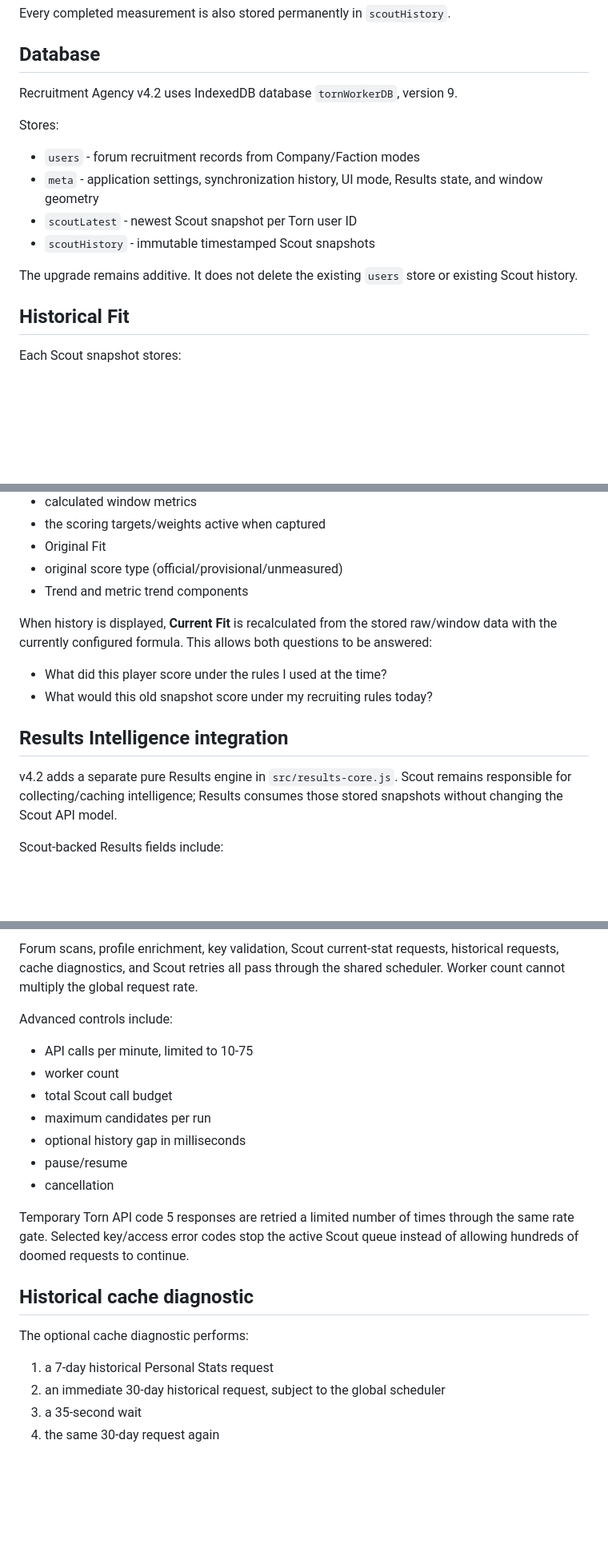
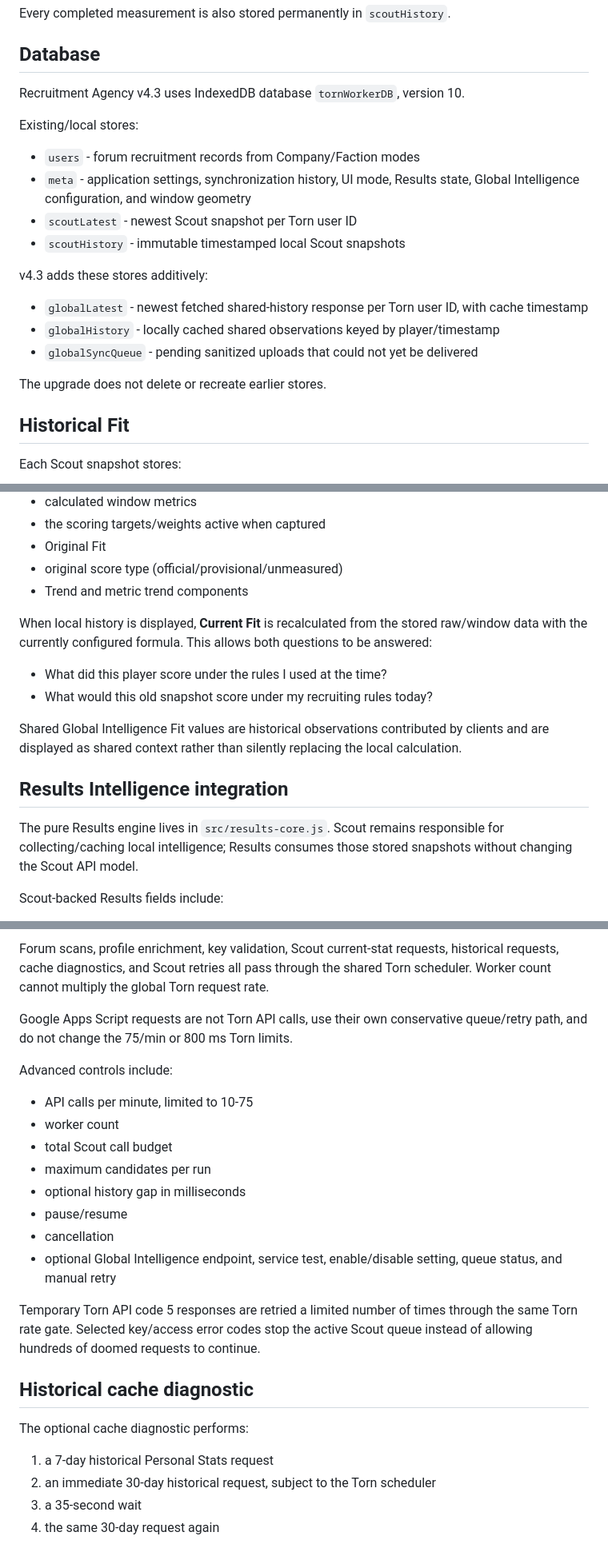
Before and after one commit to R4G3RUNN3R/Torn-Recruitment-Agency, a Markdown page: docs/scout-engine.md, 3 parts joined by grey strips. Shown at 80% size. GitHub-like rendering; blank space fills up the shorter version.

```diff
--- a/docs/scout-engine.md
+++ b/docs/scout-engine.md
@@ -46,16 +46,22 @@ Every completed measurement is also stored permanently in `scoutHistory`.
 
 ## Database
 
-Recruitment Agency v4.2 uses IndexedDB database `tornWorkerDB`, version 9.
+Recruitment Agency v4.3 uses IndexedDB database `tornWorkerDB`, version 10.
 
-Stores:
+Existing/local stores:
 
 - `users` - forum recruitment records from Company/Faction modes
-- `meta` - application settings, synchronization history, UI mode, Results state, and window geometry
+- `meta` - application settings, synchronization history, UI mode, Results state, Global Intelligence configuration, and window geometry
 - `scoutLatest` - newest Scout snapshot per Torn user ID
-- `scoutHistory` - immutable timestamped Scout snapshots
+- `scoutHistory` - immutable timestamped local Scout snapshots
 
-The upgrade remains additive. It does not delete the existing `users` store or existing Scout history.
+v4.3 adds these stores additively:
+
+- `globalLatest` - newest fetched shared-history response per Torn user ID, with cache timestamp
+- `globalHistory` - locally cached shared observations keyed by player/timestamp
+- `globalSyncQueue` - pending sanitized uploads that could not yet be delivered
+
+The upgrade does not delete or recreate earlier stores.
 
 ## Historical Fit
 
@@ -70,14 +76,16 @@ Each Scout snapshot stores:
 - original score type (official/provisional/unmeasured)
 - Trend and metric trend components
 
-When history is displayed, **Current Fit** is recalculated from the stored raw/window data with the currently configured formula. This allows both questions to be answered:
+When local history is displayed, **Current Fit** is recalculated from the stored raw/window data with the currently configured formula. This allows both questions to be answered:
 
 - What did this player score under the rules I used at the time?
 - What would this old snapshot score under my recruiting rules today?
 
+Shared Global Intelligence Fit values are historical observations contributed by clients and are displayed as shared context rather than silently replacing the local calculation.
+
 ## Results Intelligence integration
 
-v4.2 adds a separate pure Results engine in `src/results-core.js`. Scout remains responsible for collecting/caching intelligence; Results consumes those stored snapshots without changing the Scout API model.
+The pure Results engine lives in `src/results-core.js`. Scout remains responsible for collecting/caching local intelligence; Results consumes those stored snapshots without changing the Scout API model.
 
 Scout-backed Results fields include:
 
@@ -107,5 +169,7 @@ The configured rate:
 
-Forum scans, profile enrichment, key validation, Scout current-stat requests, historical requests, cache diagnostics, and Scout retries all pass through the shared scheduler. Worker count cannot multiply the global request rate.
+Forum scans, profile enrichment, key validation, Scout current-stat requests, historical requests, cache diagnostics, and Scout retries all pass through the shared Torn scheduler. Worker count cannot multiply the global Torn request rate.
+
+Google Apps Script requests are not Torn API calls, use their own conservative queue/retry path, and do not change the 75/min or 800 ms Torn limits.
 
 Advanced controls include:
 
@@ -116,15 +180,16 @@ Advanced controls include:
 - optional history gap in milliseconds
 - pause/resume
 - cancellation
+- optional Global Intelligence endpoint, service test, enable/disable setting, queue status, and manual retry
 
-Temporary Torn API code 5 responses are retried a limited number of times through the same rate gate. Selected key/access error codes stop the active Scout queue instead of allowing hundreds of doomed requests to continue.
+Temporary Torn API code 5 responses are retried a limited number of times through the same Torn rate gate. Selected key/access error codes stop the active Scout queue instead of allowing hundreds of doomed requests to continue.
 
 ## Historical cache diagnostic
 
 The optional cache diagnostic performs:
 
 1. a 7-day historical Personal Stats request
-2. an immediate 30-day historical request, subject to the global scheduler
+2. an immediate 30-day historical request, subject to the Torn scheduler
 3. a 35-second wait
 4. the same 30-day request again
 
```
Also changed, not shown: other parts of docs/scout-engine.md (+63 -8 lines).
